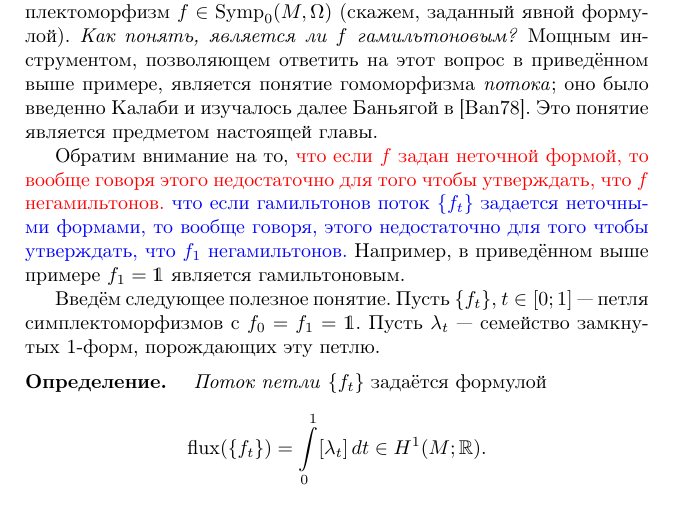
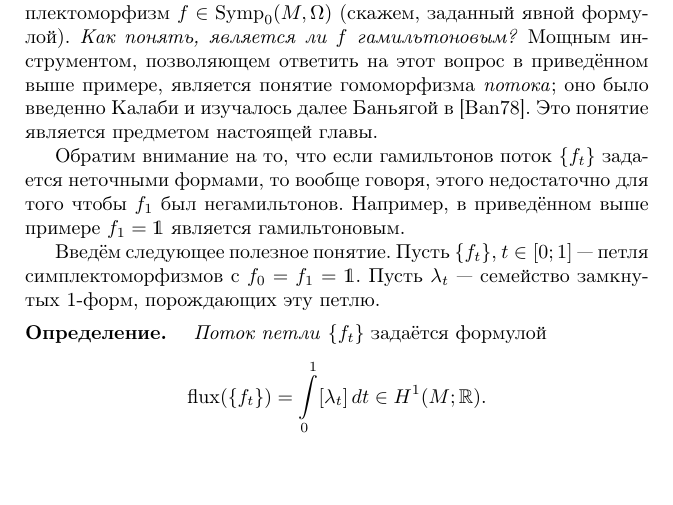
Before and after one commit to anton-petrunin/sympl, a LaTeX book (polterovich.tex, which reads nonham.tex): part of page 140 of 157, cut so that both start at the same text. Compiled offline with pdfLaTeX.

Commit message:
красно-синее

```diff
--- a/nonham.tex
+++ b/nonham.tex
@@ -44,12 +44,7 @@ $f\in\Symp_0(M,\Omega)$ (скажем, заданный явной формул
 \rindex{Баньяга}Баньягой в \cite{B1}.  Это понятие является предметом
 настоящей главы.
 
-Обратим внимание на то,
-\red{что если $f$ задан неточной формой, то вообще говоря этого
-  недостаточно для того чтобы утверждать, что $f$ негамильтонов.}
-\blue{что если гамильтонов поток $\{f_{t}\}$ задается
-  неточными формами, то вообще говоря, этого недостаточно для того
-  чтобы утверждать, что $f_{1}$ негамильтонов.}
+Обратим внимание на то, что если гамильтонов поток $\{f_{t}\}$ задается неточными формами, то вообще говоря, этого недостаточно для того чтобы $f_{1}$ был негамильтонов.
 Например, в приведённом выше примере $f_1 = \1$ является гамильтоновым.
 
 Введём следующее полезное понятие.
```
